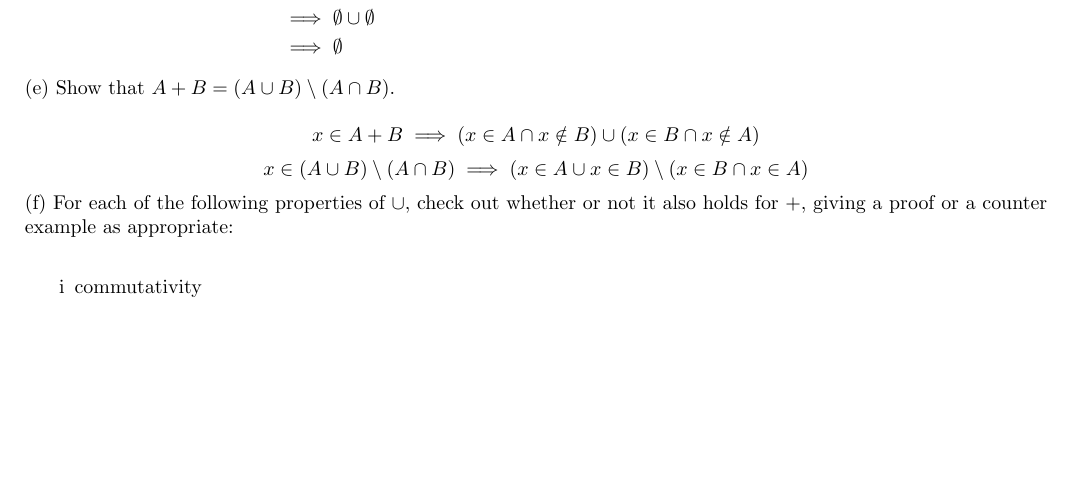
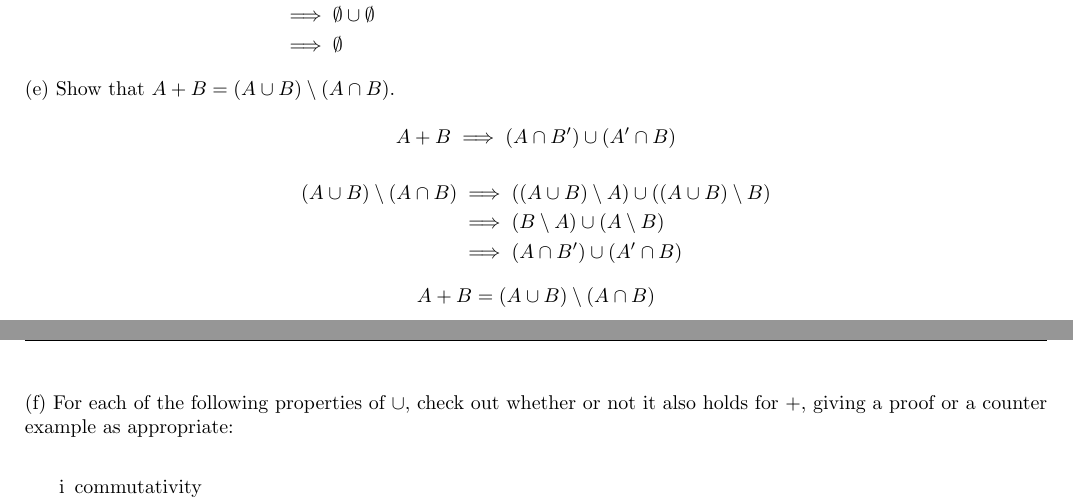
Before and after one commit to edjacob25/Applied-Maths, a LaTeX problem sheet (Homework/Homework1_1_1.tex): part of page 1 of 3 before the commit and two parts of pages 1 and 2 of 3 after it, the two joined at a grey line, cut so that both start at the same text, the shorter picture padded with empty space. Compiled offline with pdfLaTeX.

Commit message:
Finished E

```diff
--- a/Homework/Homework1_1_1.tex
+++ b/Homework/Homework1_1_1.tex
@@ -71,11 +71,15 @@ b) Draw a Venn diagram for the operation\\
     &\implies \emptyset \cup \emptyset\\
     &\implies \emptyset
 \end{align*}
-% TODO
 (e) Show that $A+B = (A \cup B)\setminus(A \cap B)$.\\
 \begin{equation*}
-    x \in A+B \implies (x \in A \cap x \notin B) \cup (x \in B \cap x \notin A)
+    A+B \implies ( A \cap B') \cup (A' \cap B)
 \end{equation*}
+\begin{align*}
+    (A \cup B)\setminus(A \cap B) &\implies ((A \cup B)\setminus A) \cup ((A \cup B)\setminus B)\\
+    &\implies (B\setminus A) \cup (A \setminus B)\\
+    &\implies (A\cap B') \cup (A' \cap B)
+\end{align*}
 \begin{equation*}
-    x \in (A \cup B)\setminus(A \cap B) \implies (x \in A \cup x \in B) \setminus (x \in B \cap x \in A)
+    A+B = (A \cup B)\setminus(A \cap B)
 \end{equation*}
```
Also changed, not shown: Homework/Homework1_1_1.tex (2 more changed lines).
